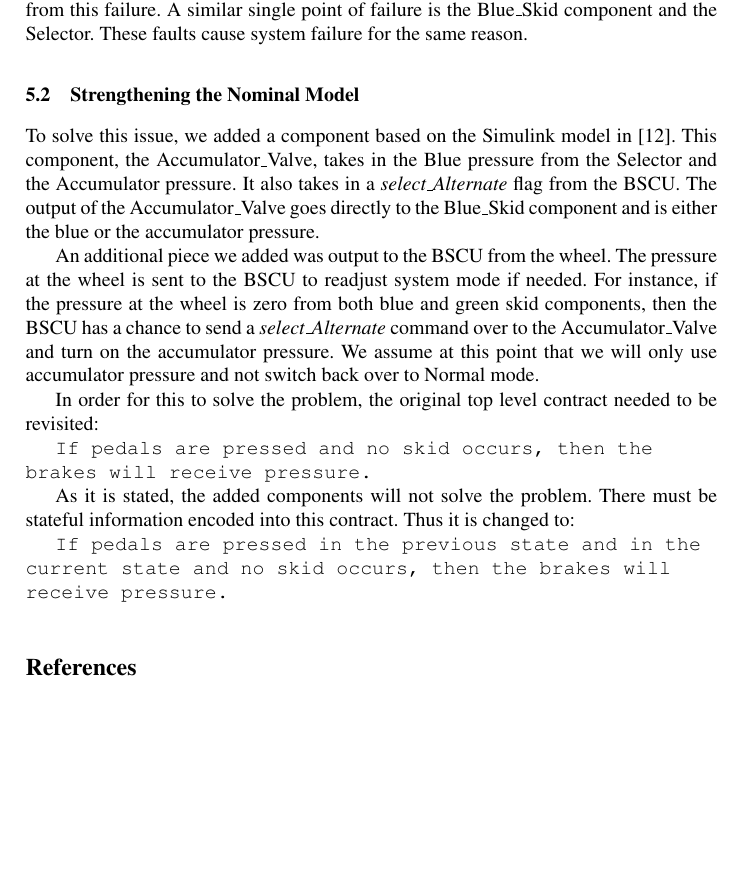
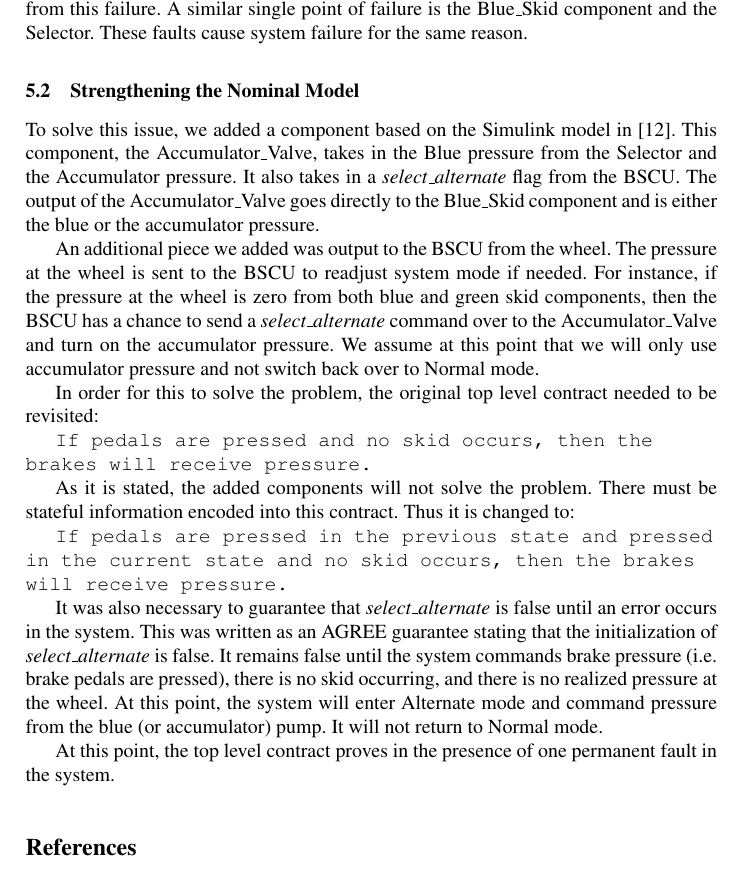
Before and after one commit to loonwerks/AMASE, a LaTeX paper (doc/AMASE_paper/AMASE_paper/main.tex, which reads doc/AMASE_paper/AMASE_paper/faults.tex): part of page 13 of 14, cut so that both start at the same text, the shorter picture padded with empty space. Compiled offline with pdfLaTeX.

Commit message:
Fault description

```diff
--- a/doc/AMASE_paper/AMASE_paper/faults.tex
+++ b/doc/AMASE_paper/AMASE_paper/faults.tex
@@ -65,9 +65,9 @@ Despite one transient failure, the tail end of the system is not designed to rec
 
 \subsection{Strengthening the Nominal Model}
 
-To solve this issue, we added a component based on the Simulink model in \cite{Joshi05:Dasc}. This component, the Accumulator\_Valve, takes in the Blue pressure from the Selector and the Accumulator pressure. It also takes in a \textit{select\_Alternate} flag from the BSCU. The output of the Accumulator\_Valve goes directly to the Blue\_Skid component and is either the blue or the accumulator pressure.
+To solve this issue, we added a component based on the Simulink model in \cite{Joshi05:Dasc}. This component, the Accumulator\_Valve, takes in the Blue pressure from the Selector and the Accumulator pressure. It also takes in a \textit{select\_alternate} flag from the BSCU. The output of the Accumulator\_Valve goes directly to the Blue\_Skid component and is either the blue or the accumulator pressure.
 
-An additional piece we added was output to the BSCU from the wheel. The pressure at the wheel is sent to the BSCU to readjust system mode if needed. For instance, if the pressure at the wheel is zero from both blue and green skid components, then the BSCU has a chance to send a \textit{select\_Alternate} command over to the Accumulator\_Valve and turn on the accumulator pressure. We assume at this point that we will only use accumulator pressure and not switch back over to Normal mode.
+An additional piece we added was output to the BSCU from the wheel. The pressure at the wheel is sent to the BSCU to readjust system mode if needed. For instance, if the pressure at the wheel is zero from both blue and green skid components, then the BSCU has a chance to send a \textit{select\_alternate} command over to the Accumulator\_Valve and turn on the accumulator pressure. We assume at this point that we will only use accumulator pressure and not switch back over to Normal mode.
 
 In order for this to solve the problem, the original top level contract needed to be revisited:
 
@@ -78,5 +78,9 @@ If pedals are pressed and no skid occurs, then the brakes will receive pressure.
 As it is stated, the added components will not solve the problem. There must be stateful information encoded into this contract. Thus it is changed to:
 
 \begin{tt}
-If pedals are pressed in the previous state and in the current state and no skid occurs, then the brakes will receive pressure.
+If pedals are pressed in the previous state and pressed in the current state and no skid occurs, then the brakes will receive pressure.
 \end{tt}
+
+It was also necessary to guarantee that \textit{select\_alternate} is false until an error occurs in the system. This was written as an AGREE guarantee stating that the initialization of \textit{select\_alternate} is false. It remains false until the system commands brake pressure (i.e. brake pedals are pressed), there is no skid occurring, and there is no realized pressure at the wheel. At this point, the system will enter Alternate mode and command pressure from the blue (or accumulator) pump. It will not return to Normal mode.
+
+At this point, the top level contract proves in the presence of one permanent fault in the system.
```
Also changed, not shown: 1 other file.
